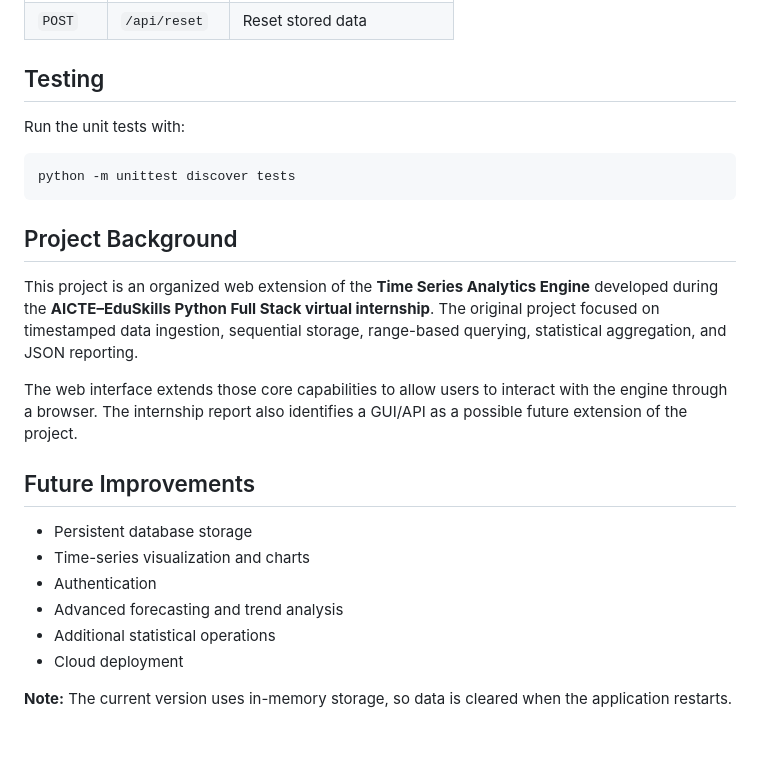
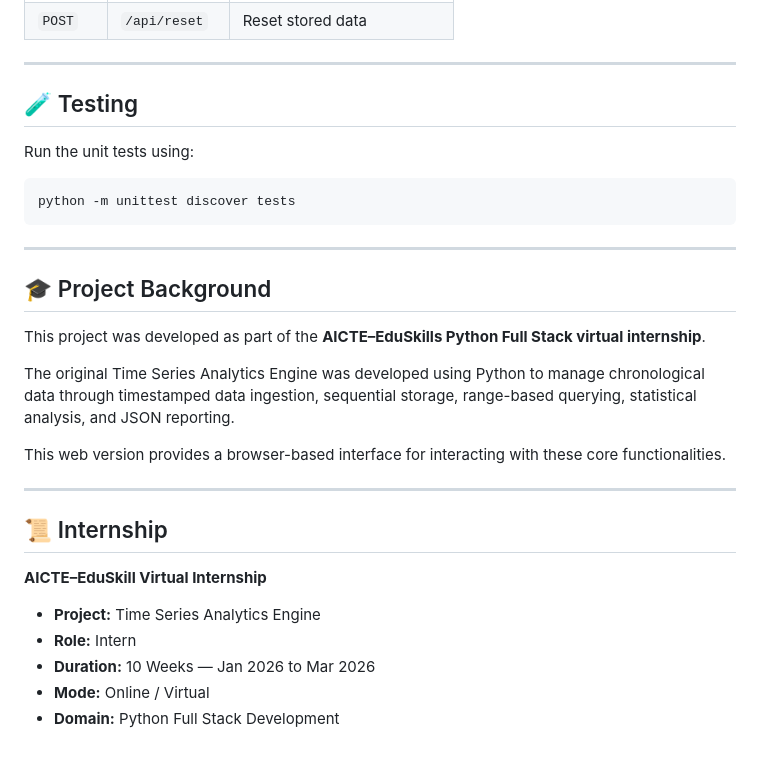
Before and after one commit to somrhik/time-series-analytics-engine, a Markdown page: README.md, the part around one of its changes. Rendered like a GitHub page.

````diff
--- a/README.md
+++ b/README.md
@@ -112,26 +175,33 @@ http://127.0.0.1:5000
 | `POST` | `/api/reset`  | Reset stored data           |
 
-## Testing
+---
 
-Run the unit tests with:
+## 🧪 Testing
+
+Run the unit tests using:
 
 ```bash
 python -m unittest discover tests
 ```
 
-## Project Background
+---
 
-This project is an organized web extension of the **Time Series Analytics Engine** developed during the **AICTE–EduSkills Python Full Stack virtual internship**. The original project focused on timestamped data ingestion, sequential storage, range-based querying, statistical aggregation, and JSON reporting.
+## 🎓 Project Background
 
-The web interface extends those core capabilities to allow users to interact with the engine through a browser. The internship report also identifies a GUI/API as a possible future extension of the project.
+This project was developed as part of the **AICTE–EduSkills Python Full Stack virtual internship**.
 
-## Future Improvements
+The original Time Series Analytics Engine was developed using Python to manage chronological data through timestamped data ingestion, sequential storage, range-based querying, statistical analysis, and JSON reporting.
 
-* Persistent database storage
-* Time-series visualization and charts
-* Authentication
-* Advanced forecasting and trend analysis
-* Additional statistical operations
-* Cloud deployment
+This web version provides a browser-based interface for interacting with these core functionalities.
 
-**Note:** The current version uses in-memory storage, so data is cleared when the application restarts.
+---
+
+## 📜 Internship
+
+**AICTE–EduSkill Virtual Internship**
+
+* **Project:** Time Series Analytics Engine
+* **Role:** Intern
+* **Duration:** 10 Weeks — Jan 2026 to Mar 2026
+* **Mode:** Online / Virtual
+* **Domain:** Python Full Stack Development
````
Also changed, not shown: other parts of README.md (+116 -53 lines).
